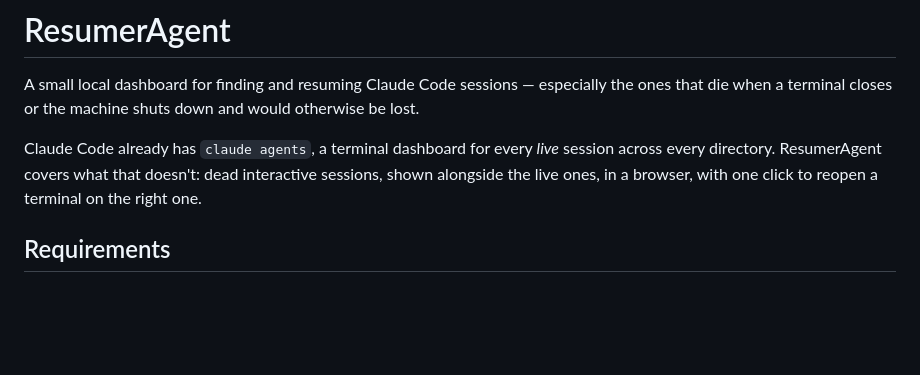
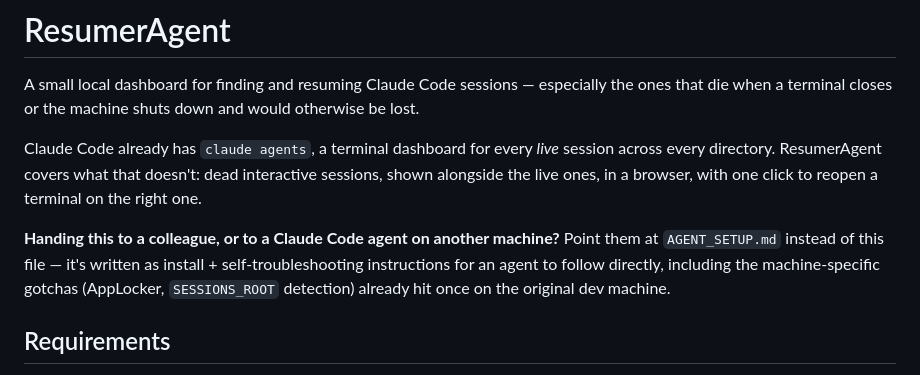
Before and after one commit to Arman-no/ResumerAgent, a Markdown page: README.md, the part around the change. Rendered like a GitHub page; blank space fills up the shorter version.

```diff
--- a/README.md
+++ b/README.md
@@ -8,6 +8,12 @@ Claude Code already has `claude agents`, a terminal dashboard for every
 *live* session across every directory. ResumerAgent covers what that
 doesn't: dead interactive sessions, shown alongside the live ones, in a
 browser, with one click to reopen a terminal on the right one.
+
+**Handing this to a colleague, or to a Claude Code agent on another
+machine?** Point them at `AGENT_SETUP.md` instead of this file — it's written
+as install + self-troubleshooting instructions for an agent to follow
+directly, including the machine-specific gotchas (AppLocker, `SESSIONS_ROOT`
+detection) already hit once on the original dev machine.
 
 ## Requirements
 
```
Also changed, not shown: AGENT_SETUP.md (added, +90 -0 lines).
